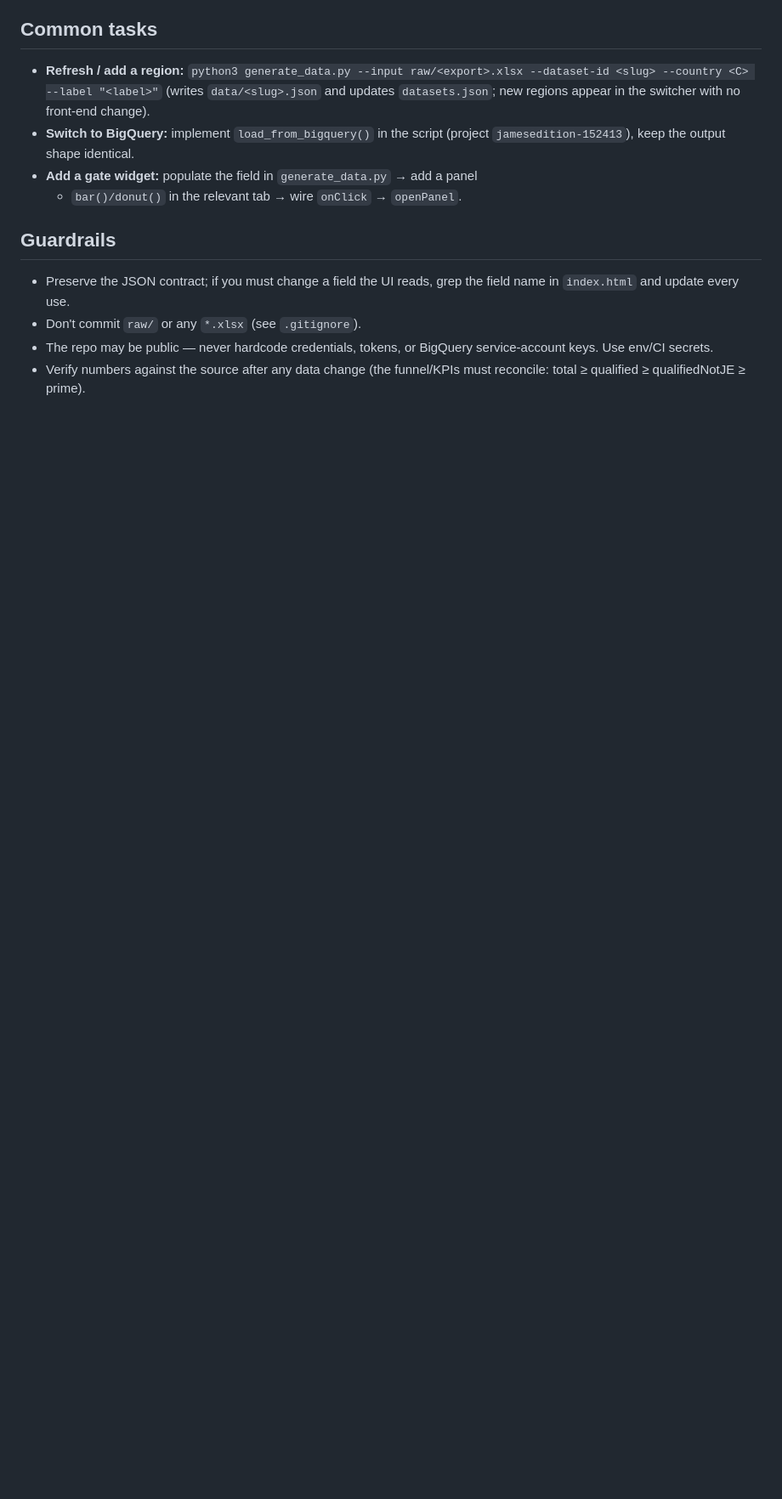
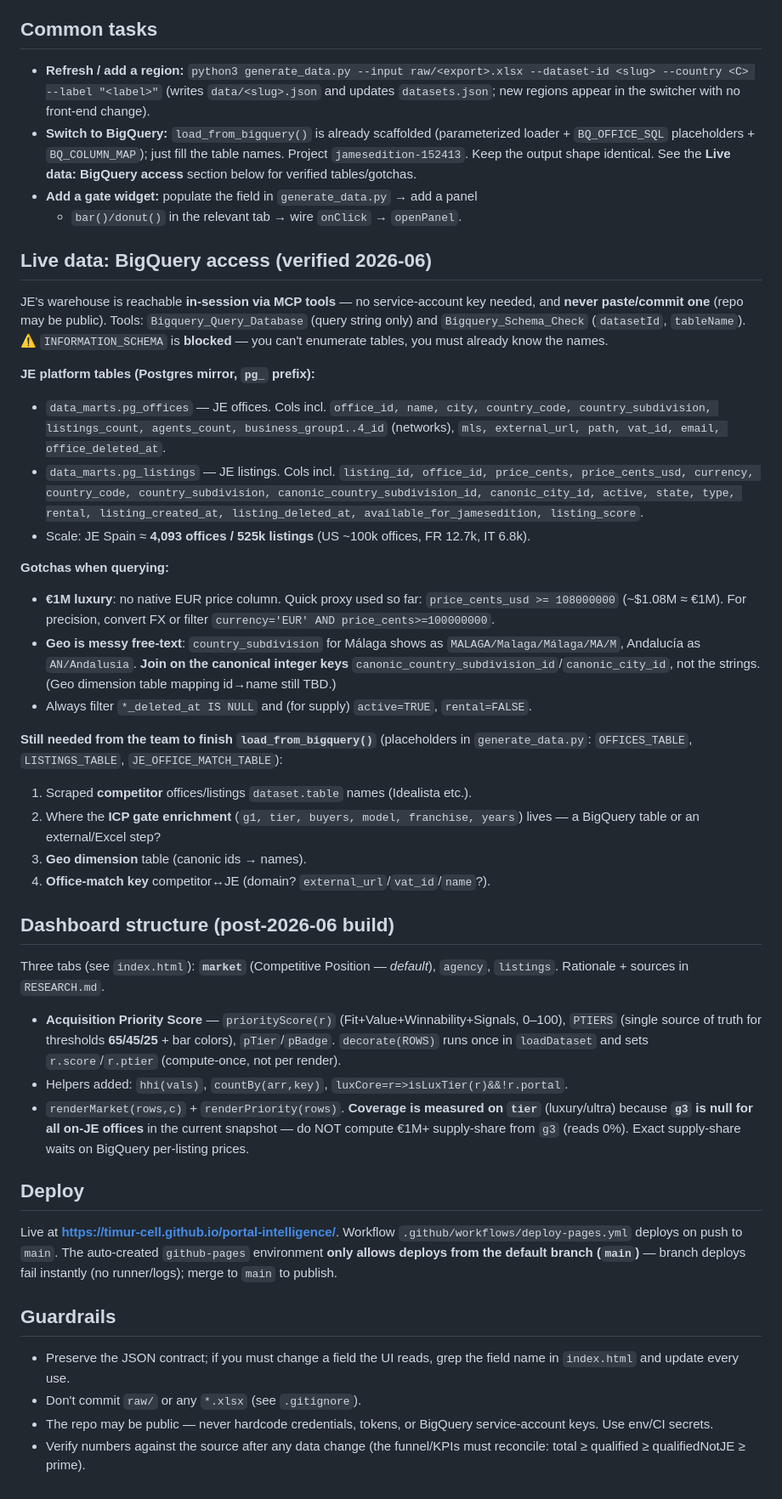
Before and after one commit to timur-cell/portal-intelligence, a Markdown page: CLAUDE.md, the part around the change. Shown at 85% size. GitHub-like rendering; blank space fills up the shorter version.

Commit message:
Save BigQuery layout, data gotchas, and dashboard structure to project memory
Documents verified-2026-06 findings so future sessions don't rediscover them:
- BigQuery MCP access (no key needed; INFORMATION_SCHEMA blocked)
- JE tables data_marts.pg_offices / pg_listings + key columns and scale
- Gotchas: €1M price proxy, messy country_subdivision (use canonic_* ids)
- Open blockers to finish the BQ loader (competitor tables, ICP enrichment,
  geo dim, office-match key)
- New dashboard structure (Competitive Position tab, priority score, helpers)
- Deploy: Pages from main only; github-pages env blocks branch deploys

https://claude.ai/code/session_01WUZEkW2qKvdsv1ze4J2KQh

```diff
--- a/CLAUDE.md
+++ b/CLAUDE.md
@@ -65,10 +65,70 @@ When adding a metric, prefer computing it client-side from `rows` (see
 ## Common tasks
 
 - **Refresh / add a region:** `python3 generate_data.py --input raw/<export>.xlsx --dataset-id <slug> --country <C> --label "<label>"` (writes `data/<slug>.json` and updates `datasets.json`; new regions appear in the switcher with no front-end change).
-- **Switch to BigQuery:** implement `load_from_bigquery()` in the script
-  (project `jamesedition-152413`), keep the output shape identical.
+- **Switch to BigQuery:** `load_from_bigquery()` is already scaffolded (parameterized
+  loader + `BQ_OFFICE_SQL` placeholders + `BQ_COLUMN_MAP`); just fill the table names.
+  Project `jamesedition-152413`. Keep the output shape identical. See the
+  **Live data: BigQuery access** section below for verified tables/gotchas.
 - **Add a gate widget:** populate the field in `generate_data.py` → add a panel
   + `bar()/donut()` in the relevant tab → wire `onClick` → `openPanel`.
+
+## Live data: BigQuery access (verified 2026-06)
+
+JE's warehouse is reachable **in-session via MCP tools** — no service-account key
+needed, and **never paste/commit one** (repo may be public). Tools:
+`Bigquery_Query_Database` (query string only) and `Bigquery_Schema_Check`
+(`datasetId`, `tableName`). ⚠️ `INFORMATION_SCHEMA` is **blocked** — you can't
+enumerate tables, you must already know the names.
+
+**JE platform tables (Postgres mirror, `pg_` prefix):**
+- `data_marts.pg_offices` — JE offices. Cols incl. `office_id, name, city,
+  country_code, country_subdivision, listings_count, agents_count,
+  business_group1..4_id` (networks), `mls, external_url, path, vat_id, email,
+  office_deleted_at`.
+- `data_marts.pg_listings` — JE listings. Cols incl. `listing_id, office_id,
+  price_cents, price_cents_usd, currency, country_code, country_subdivision,
+  canonic_country_subdivision_id, canonic_city_id, active, state, type, rental,
+  listing_created_at, listing_deleted_at, available_for_jamesedition, listing_score`.
+- Scale: JE Spain ≈ **4,093 offices / 525k listings** (US ~100k offices, FR 12.7k, IT 6.8k).
+
+**Gotchas when querying:**
+- **€1M luxury**: no native EUR price column. Quick proxy used so far:
+  `price_cents_usd >= 108000000` (~$1.08M ≈ €1M). For precision, convert FX or
+  filter `currency='EUR' AND price_cents>=100000000`.
+- **Geo is messy free-text**: `country_subdivision` for Málaga shows as
+  `MALAGA/Malaga/Málaga/MA/M`, Andalucía as `AN/Andalusia`. **Join on the
+  canonical integer keys** `canonic_country_subdivision_id`/`canonic_city_id`,
+  not the strings. (Geo dimension table mapping id→name still TBD.)
+- Always filter `*_deleted_at IS NULL` and (for supply) `active=TRUE`, `rental=FALSE`.
+
+**Still needed from the team to finish `load_from_bigquery()`** (placeholders in
+`generate_data.py`: `OFFICES_TABLE`, `LISTINGS_TABLE`, `JE_OFFICE_MATCH_TABLE`):
+1. Scraped **competitor** offices/listings `dataset.table` names (Idealista etc.).
+2. Where the **ICP gate enrichment** (`g1, tier, buyers, model, franchise, years`)
+   lives — a BigQuery table or an external/Excel step?
+3. **Geo dimension** table (canonic ids → names).
+4. **Office-match key** competitor↔JE (domain? `external_url`/`vat_id`/`name`?).
+
+## Dashboard structure (post-2026-06 build)
+
+Three tabs (see `index.html`): **`market`** (Competitive Position — *default*),
+`agency`, `listings`. Rationale + sources in `RESEARCH.md`.
+- **Acquisition Priority Score** — `priorityScore(r)` (Fit+Value+Winnability+Signals,
+  0–100), `PTIERS` (single source of truth for thresholds **65/45/25** + bar colors),
+  `pTier`/`pBadge`. `decorate(ROWS)` runs once in `loadDataset` and sets
+  `r.score`/`r.ptier` (compute-once, not per render).
+- Helpers added: `hhi(vals)`, `countBy(arr,key)`, `luxCore=r=>isLuxTier(r)&&!r.portal`.
+- `renderMarket(rows,c)` + `renderPriority(rows)`. **Coverage is measured on
+  `tier`** (luxury/ultra) because **`g3` is null for all on-JE offices** in the
+  current snapshot — do NOT compute €1M+ supply-share from `g3` (reads 0%). Exact
+  supply-share waits on BigQuery per-listing prices.
+
+## Deploy
+
+Live at **https://timur-cell.github.io/portal-intelligence/**. Workflow
+`.github/workflows/deploy-pages.yml` deploys on push to `main`. The auto-created
+`github-pages` environment **only allows deploys from the default branch (`main`)**
+— branch deploys fail instantly (no runner/logs); merge to `main` to publish.
 
 ## Guardrails
 
```
